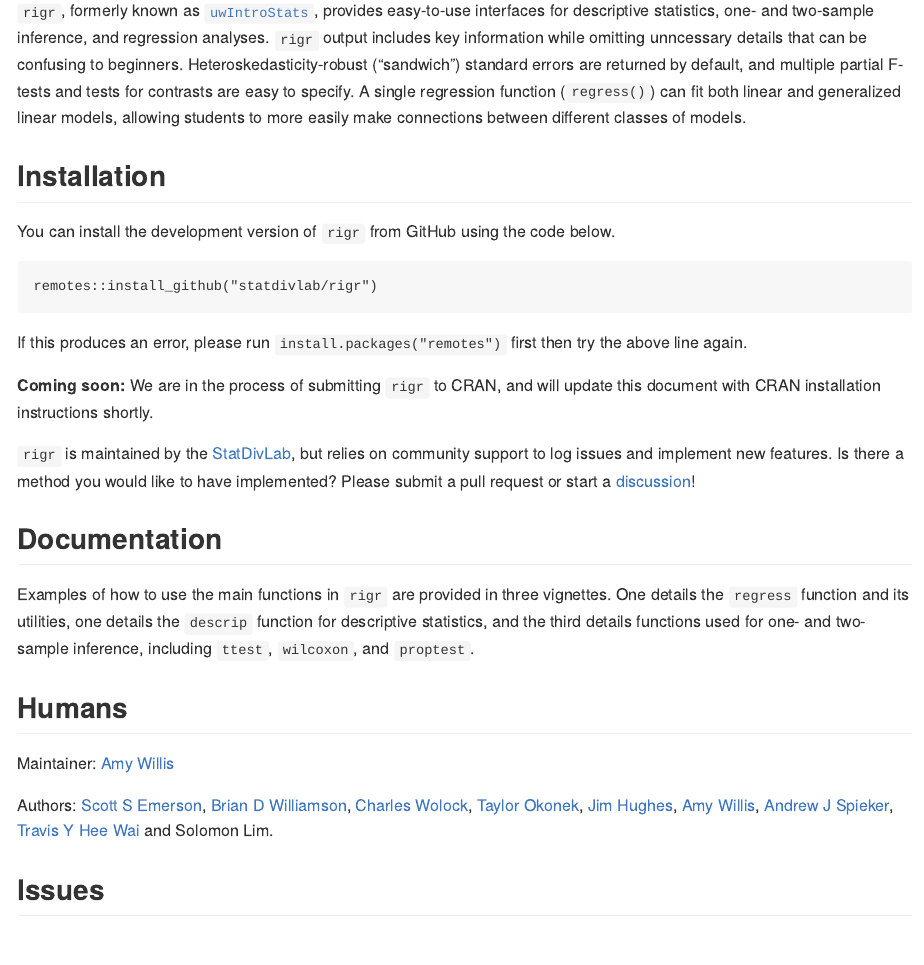
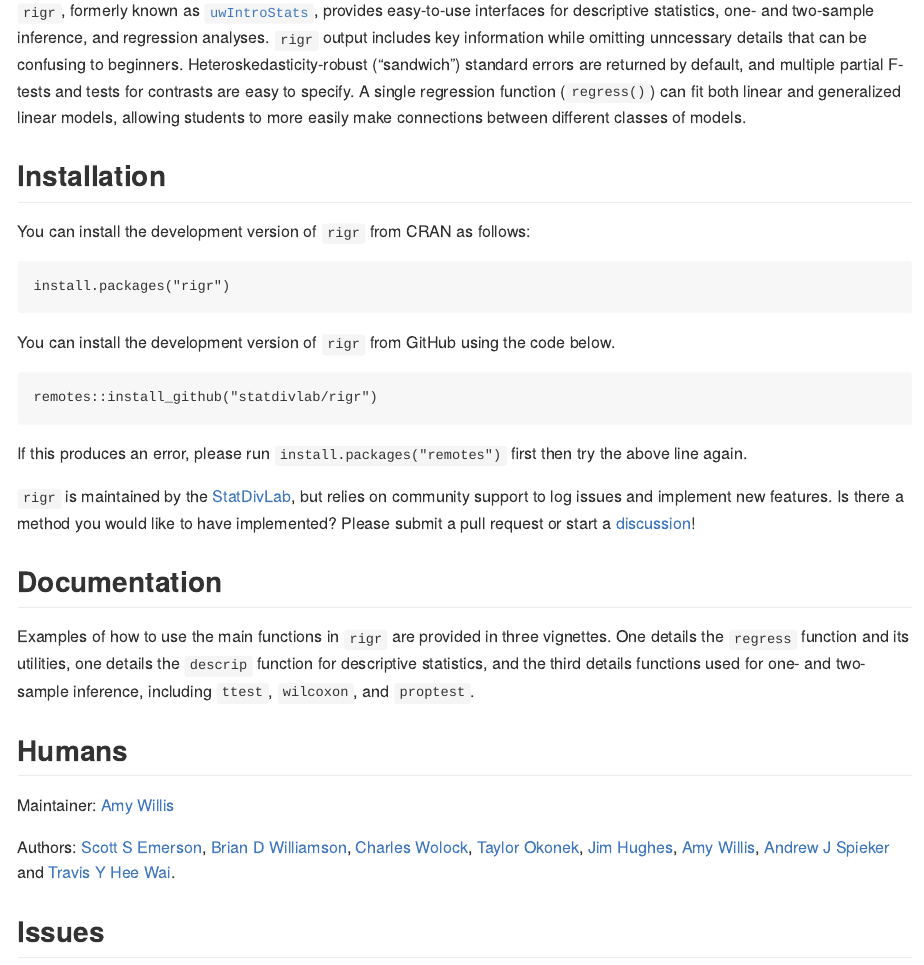
Before and after one commit to statdivlab/rigr, an R Markdown document (README.Rmd): the page in a window 1100 px wide, from 320 px down. The pictures show the output file README.md that the author committed with the source, drawn offline in the style of GitHub; badge pictures from the web are left out.

Commit message:
finalize author list and update DESCRIPTION

````diff
--- a/README.Rmd
+++ b/README.Rmd
@@ -29,6 +29,12 @@ knitr::opts_chunk$set(
 
 ## Installation
 
+You can install the development version of `rigr` from CRAN as follows:
+
+```
+install.packages("rigr")
+```
+
 You can install the development version of `rigr` from GitHub using the code below.
 
 ```
@@ -36,8 +42,6 @@ remotes::install_github("statdivlab/rigr")
 ```
 
 If this produces an error, please run `install.packages("remotes")` first then try the above line again.
-
-**Coming soon:** We are in the process of submitting `rigr` to CRAN, and will update this document with CRAN installation instructions shortly.
 
 `rigr` is maintained by the [StatDivLab](http://statisticaldiversitylab.com/), but relies on community support to log issues and implement new features. Is there a method you would like to have implemented? Please submit a pull request or start a [discussion](https://github.com/statdivlab/rigr/discussions/)!
 
@@ -50,7 +54,7 @@ Examples of how to use the main functions in `rigr` are provided in three vignet
 
 Maintainer: [Amy Willis](http://statisticaldiversitylab.com/)
 
-Authors: [Scott S Emerson](http://www.emersonstatistics.com/), [Brian D Williamson](https://bdwilliamson.github.io/), [Charles Wolock](https://cwolock.github.io/), [Taylor Okonek](https://taylorokonek.github.io/), [Jim Hughes](https://www.biostat.washington.edu/people/james-hughes), [Amy Willis](http://statisticaldiversitylab.com/), [Andrew J Spieker](https://www.vumc.org/biostatistics/person/andrew-spieker-phd/),  [Travis Y Hee Wai](https://scholar.google.com/citations?user=WaJn2wIAAAAJ&hl=en/) and Solomon Lim.
+Authors: [Scott S Emerson](http://www.emersonstatistics.com/), [Brian D Williamson](https://bdwilliamson.github.io/), [Charles Wolock](https://cwolock.github.io/), [Taylor Okonek](https://taylorokonek.github.io/), [Jim Hughes](https://www.biostat.washington.edu/people/james-hughes), [Amy Willis](http://statisticaldiversitylab.com/), [Andrew J Spieker](https://www.vumc.org/biostatistics/person/andrew-spieker-phd/) and [Travis Y Hee Wai](https://scholar.google.com/citations?user=WaJn2wIAAAAJ&hl=en/).
 
 ## Issues
 
````
Also changed, not shown: README.md, 1 other file.
